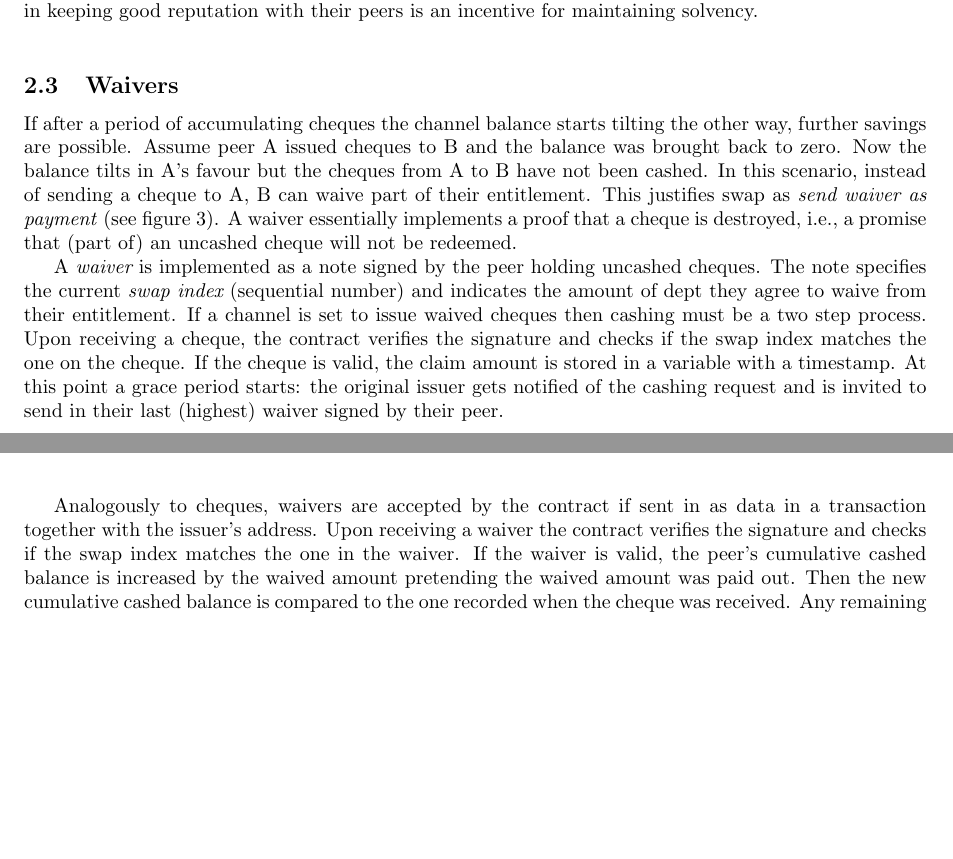
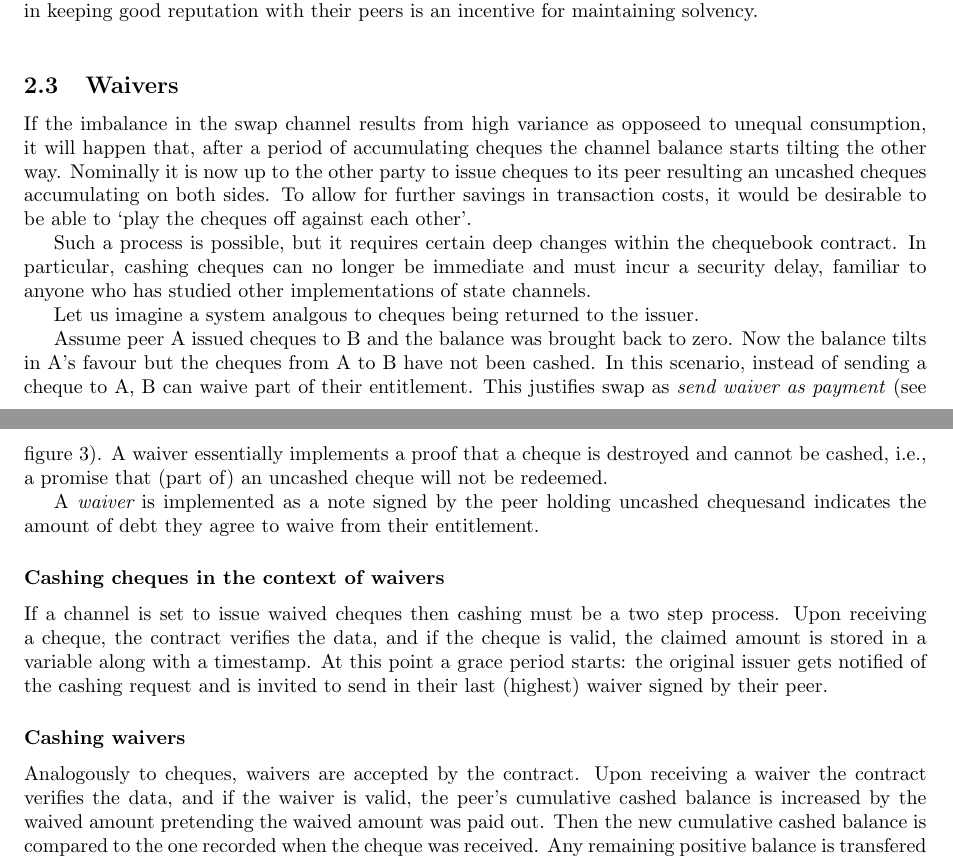
Before and after one commit to ethersphere/swarm-docs, a LaTeX paper (games/main.tex): two parts of pages 4 and 5 of 16, joined at a grey line, cut so that both start at the same text, the shorter picture padded with empty space. Compiled offline with pdfLaTeX.

Commit message:
Reformulations waivers - part 1

```diff
--- a/games/main.tex
+++ b/games/main.tex
@@ -268,34 +268,30 @@ B sends a cheque to peer A. B keeps the cheque and restores the swap balance to
 
 \subsection{Waivers}
 
-If after a period of accumulating cheques the channel balance starts tilting the other way,
-further savings are possible.
-Assume peer A issued cheques to B and the balance was brought back to zero.
-Now the balance tilts in A's favour but the cheques from A to B have not been cashed.
-In this scenario, instead of sending a cheque to A, B can waive part of their entitlement.
-This justifies swap as \emph{send waiver as payment} (see figure \ref{fig:waiverswap}).
-A waiver essentially implements a proof that a cheque is destroyed, i.e., a promise
-that (part of) an uncashed cheque will not be redeemed.
+If the imbalance in the swap channel results from high variance as opposeed to unequal consumption, it will happen that, after a period of accumulating cheques the channel balance starts tilting the other way. Nominally it is now up to the other party to issue cheques to its peer resulting an uncashed cheques accumulating on both sides.
+To allow for further savings in transaction costs, it would be desirable to be able to `play the cheques off against each other'.
 
-A \gloss{waiver} is implemented as a note signed by the peer holding uncashed cheques.
-The note specifies the current \gloss{swap index} (sequential number) and
-indicates the amount of dept they agree to waive from their entitlement.
+Such a process is possible, but it requires certain deep changes within the chequebook contract. In particular, cashing cheques can no longer be immediate and must incur a security delay, familiar to anyone who has studied other implementations of state channels.
+
+Let us imagine a system analgous to cheques being returned to the issuer.
+
+Assume peer A issued cheques to B and the balance was brought back to zero. Now the balance tilts in A's favour but the cheques from A to B have not been cashed. In this scenario, instead of sending a cheque to A, B can waive part of their entitlement. This justifies swap as \emph{send waiver as payment} (see figure \ref{fig:waiverswap}).
+A waiver essentially implements a proof that a cheque is destroyed and cannot be cashed, i.e., a promise that (part of) an uncashed cheque will not be redeemed.
+
+A \gloss{waiver} is implemented as a note signed by the peer holding uncashed cheques%. The note specifies the current \gloss{swap index} (sequential number)
+and indicates the amount of debt they agree to waive from their entitlement.
+
+\subsubsection*{Cashing cheques in the context of waivers}
 If a channel is set to issue waived cheques then cashing must be a two step process.
-Upon receiving a cheque, the contract verifies the signature and checks if
-the swap index matches the one on the cheque.
-If the cheque is valid, the claim amount is stored in a variable with a timestamp.
-At this point a grace period starts: the original issuer gets notified of the cashing
-request and is invited to send in their last (highest) waiver signed by their peer.
+Upon receiving a cheque, the contract verifies the data, and %signature and checks if the swap index matches the one on the cheque.
+if the cheque is valid, the claimed amount is stored in a variable along with a timestamp. At this point a grace period starts: the original issuer gets notified of the cashing request and is invited to send in their last (highest) waiver signed by their peer.
 
-Analogously to cheques, waivers are accepted by the contract if sent in as data in
-a transaction together with the issuer's address.
-Upon receiving a waiver the contract verifies the signature and
-checks if the swap index matches the one in the waiver.
-If the waiver is valid, the peer's cumulative cashed balance is increased by the waived amount
-pretending the waived amount was paid out. Then the new cumulative cashed balance is
-compared to the one recorded when the cheque was received. Any remaining positive balance
-is transfered to the beneficiary, the cumulative sum is cleared from storage and
-the swap index is incremented.
+\subsubsection*{Cashing waivers}
+Analogously to cheques, waivers are accepted by the contract. %if sent in as data in a transaction together with the issuer's address.
+Upon receiving a waiver the contract verifies the data, and %signature and checks if the swap index matches the one in the waiver.
+if the waiver is valid, the peer's cumulative cashed balance is increased by the waived amount pretending the waived amount was paid out. Then the new cumulative cashed balance is compared to the one recorded when the cheque was received. Any remaining positive balance is transfered to the beneficiary, the cumulative sum is cleared from storage and the swap index is incremented.
+
+%%I stop here for now because the use of 'the swap index'  is confusing and I will rewrite it later ot be more clear.... a sequential index of waivers, stored by the checkbook separately from the serial number of the cheques but functioning like... how should this work? unclearly written
 
 During the grace period the amount is not checked against the book's global balance.
 After the grace period expires and no waiver was received, a second transaction
```
